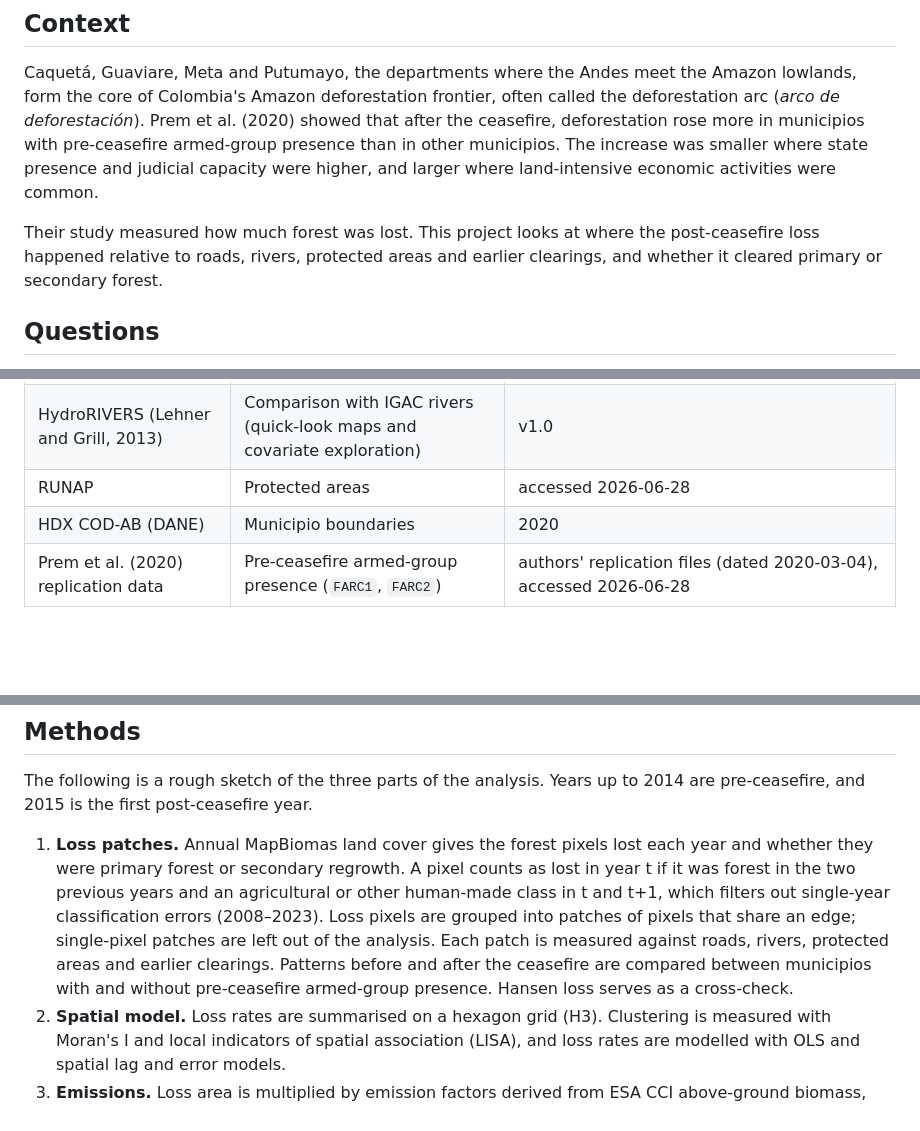
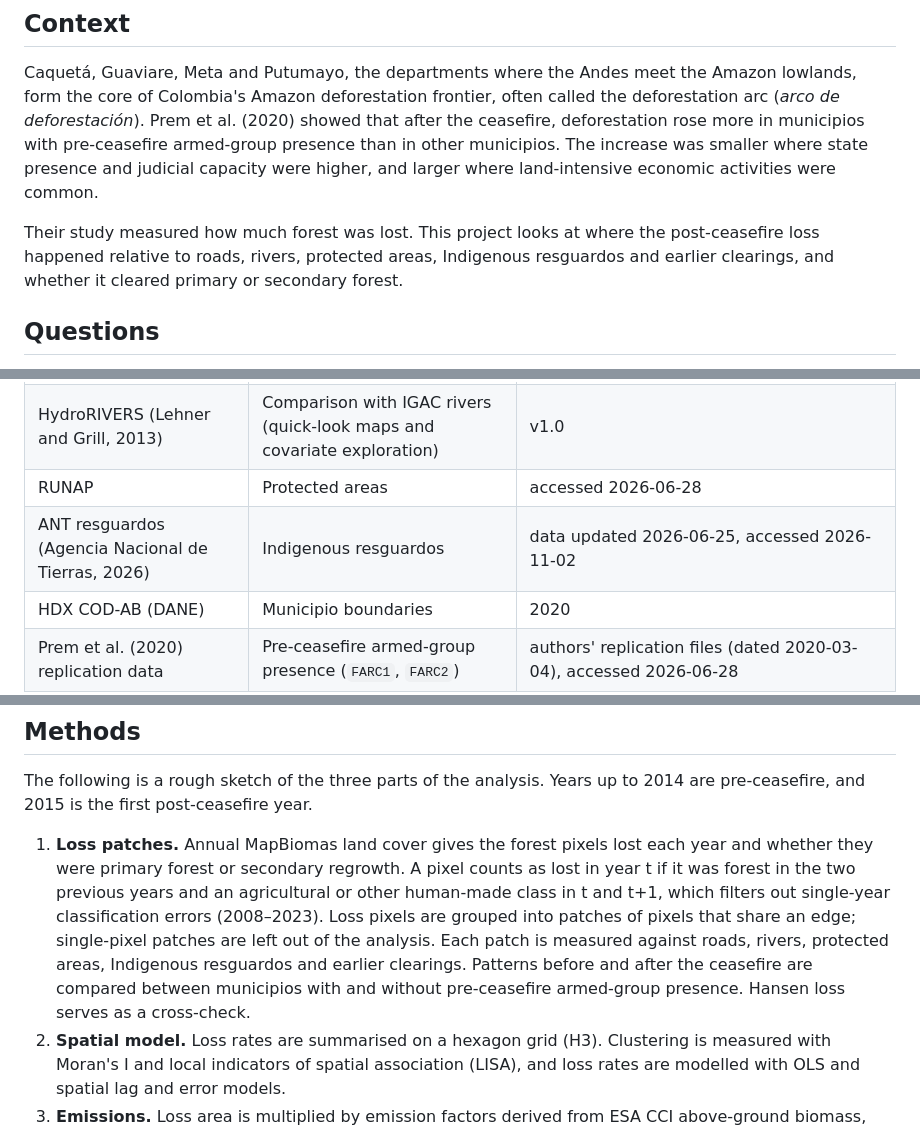
Before and after one commit to manuvanegas/piedemonte-forest, a Markdown page: README.md, 3 parts joined by grey strips. Drawn GitHub-style; blank space fills up the shorter version.

Commit message:
feat: add distance to nearest resguardo
- Download ANT Indigenous resguardos (A10)
- Load, repair and measure like protected areas
- Exploration row, map hatch and README rows

```diff
--- a/README.md
+++ b/README.md
@@ -8,7 +8,7 @@ Where forest was cleared in Colombia's Andean–Amazon piedmont after the 2014
 
 Caquetá, Guaviare, Meta and Putumayo, the departments where the Andes meet the Amazon lowlands, form the core of Colombia's Amazon deforestation frontier, often called the deforestation arc (*arco de deforestación*). Prem et al. (2020) showed that after the ceasefire, deforestation rose more in municipios with pre-ceasefire armed-group presence than in other municipios. The increase was smaller where state presence and judicial capacity were higher, and larger where land-intensive economic activities were common.
 
-Their study measured how much forest was lost. This project looks at where the post-ceasefire loss happened relative to roads, rivers, protected areas and earlier clearings, and whether it cleared primary or secondary forest.
+Their study measured how much forest was lost. This project looks at where the post-ceasefire loss happened relative to roads, rivers, protected areas, Indigenous resguardos and earlier clearings, and whether it cleared primary or secondary forest.
 
 ## Questions
 
@@ -42,6 +42,7 @@ Prem et al. (2020) code a municipio as having armed-group presence if at least o
 | IGAC drainage | Rivers (double-line; single-line streams on the maps only) | 1:100,000, via IDEAM's map service, accessed 2026-10-23 (study departments) and 2026-11-02 (200 km buffer ring) |
 | HydroRIVERS (Lehner and Grill, 2013) | Comparison with IGAC rivers (quick-look maps and covariate exploration) | v1.0 |
 | RUNAP | Protected areas | accessed 2026-06-28 |
+| ANT resguardos (Agencia Nacional de Tierras, 2026) | Indigenous resguardos | data updated 2026-06-25, accessed 2026-11-02 |
 | HDX COD-AB (DANE) | Municipio boundaries | 2020 |
 | Prem et al. (2020) replication data | Pre-ceasefire armed-group presence (`FARC1`, `FARC2`) | authors' replication files (dated 2020-03-04), accessed 2026-06-28 |
 
@@ -55,7 +56,7 @@ Rivers come from IGAC's 1:100,000 drainage rather than HydroRIVERS, whose channe
 
 The following is a rough sketch of the three parts of the analysis. Years up to 2014 are pre-ceasefire, and 2015 is the first post-ceasefire year.
 
-1. **Loss patches.** Annual MapBiomas land cover gives the forest pixels lost each year and whether they were primary forest or secondary regrowth. A pixel counts as lost in year t if it was forest in the two previous years and an agricultural or other human-made class in t and t+1, which filters out single-year classification errors (2008–2023). Loss pixels are grouped into patches of pixels that share an edge; single-pixel patches are left out of the analysis. Each patch is measured against roads, rivers, protected areas and earlier clearings. Patterns before and after the ceasefire are compared between municipios with and without pre-ceasefire armed-group presence. Hansen loss serves as a cross-check.
+1. **Loss patches.** Annual MapBiomas land cover gives the forest pixels lost each year and whether they were primary forest or secondary regrowth. A pixel counts as lost in year t if it was forest in the two previous years and an agricultural or other human-made class in t and t+1, which filters out single-year classification errors (2008–2023). Loss pixels are grouped into patches of pixels that share an edge; single-pixel patches are left out of the analysis. Each patch is measured against roads, rivers, protected areas, Indigenous resguardos and earlier clearings. Patterns before and after the ceasefire are compared between municipios with and without pre-ceasefire armed-group presence. Hansen loss serves as a cross-check.
 2. **Spatial model.** Loss rates are summarised on a hexagon grid (H3). Clustering is measured with Moran's I and local indicators of spatial association (LISA), and loss rates are modelled with OLS and spatial lag and error models.
 3. **Emissions.** Loss area is multiplied by emission factors derived from ESA CCI above-ground biomass, giving gross CO₂ by year, forest type and armed-group presence.
 
```
Also changed, not shown: other parts of README.md (+3 -1 lines), docs/decisions/data.md (+3 -2 lines), figures/inputs/treatment.png, 9 other files.
